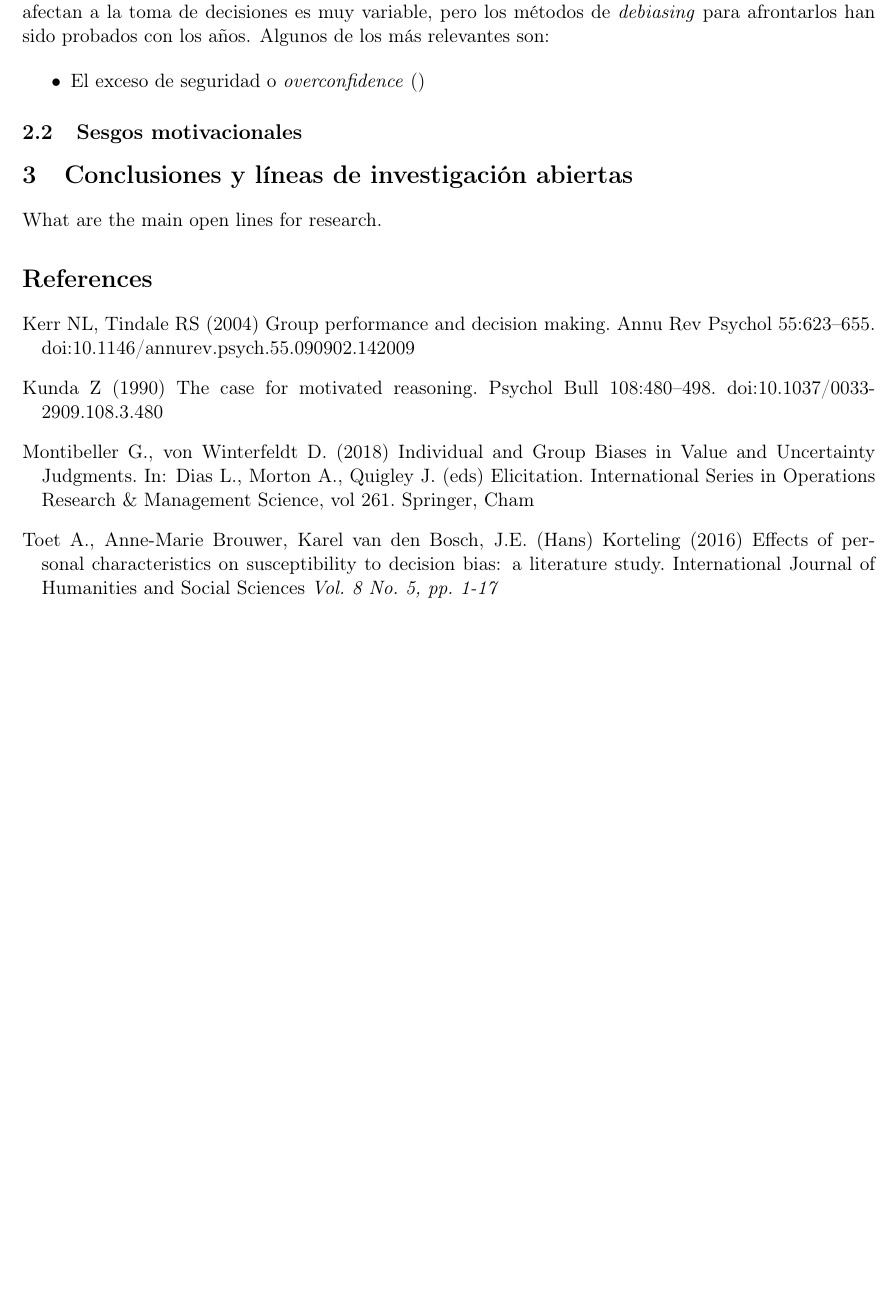
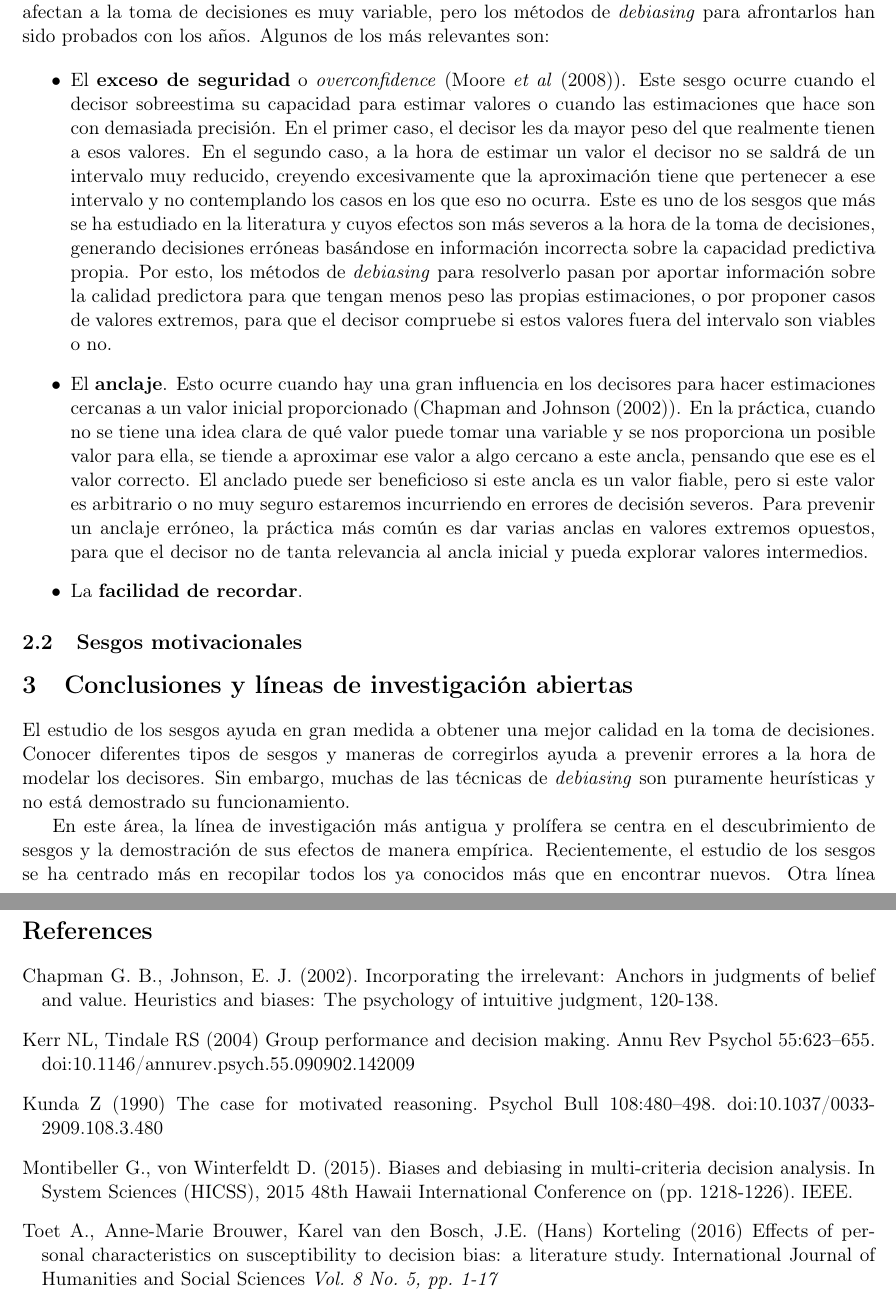
Before and after one commit to dkesada/SOTA-and-posters, a LaTeX paper (SAD/bias SOTA.tex): part of page 2 of 2 before the commit and two parts of pages 2 and 3 of 3 after it, the two joined at a grey line, cut so that both start at the same text, the shorter picture padded with empty space. Compiled offline with pdfLaTeX.

Commit message:
cognitivos y conclusiones

```diff
--- a/SAD/bias SOTA.tex
+++ b/SAD/bias SOTA.tex
@@ -65,7 +65,12 @@ El estudio de los sesgos se inició con \cite{tversky1974}, donde se identificó
 Los sesgos cognitivos son los que se tratan de manera más extensa en la literatura. El grado en el que afectan a la toma de decisiones es muy variable, pero los métodos de \textit{debiasing} para afrontarlos han sido probados con los años. Algunos de los más relevantes son:
 
 \begin{itemize}
-\item El exceso de seguridad o \textit{overconfidence} ()
+\item El \textbf{exceso de seguridad} o \textit{overconfidence} (\cite{moore2008}). Este sesgo ocurre cuando el decisor sobreestima su capacidad para estimar valores o cuando las estimaciones que hace son con demasiada precisión. En el primer caso, el decisor les da mayor peso del que realmente tienen a esos valores. En el segundo caso, a la hora de estimar un valor el decisor no se saldrá de un intervalo muy reducido, creyendo excesivamente que la aproximación tiene que pertenecer a ese intervalo y no contemplando los casos en los que eso no ocurra.
+Este es uno de los sesgos que más se ha estudiado en la literatura y cuyos efectos son más severos a la hora de la toma de decisiones, generando decisiones erróneas basándose en información incorrecta sobre la capacidad predictiva propia. Por esto, los métodos de \textit{debiasing} para resolverlo pasan por aportar información sobre la calidad predictora para que tengan menos peso las propias estimaciones, o por proponer casos de valores extremos, para que el decisor compruebe si estos valores fuera del intervalo son viables o no.
+
+\item El \textbf{anclaje}. Esto ocurre cuando hay una gran influencia en los decisores para hacer estimaciones cercanas a un valor inicial proporcionado (\cite{chapman2002}). En la práctica, cuando no se tiene una idea clara de qué valor puede tomar una variable y se nos proporciona un posible valor para ella, se tiende a aproximar ese valor a algo cercano a este ancla, pensando que ese es el valor correcto. El anclado puede ser beneficioso si este ancla es un valor fiable, pero si este valor es arbitrario o no muy seguro estaremos incurriendo en errores de decisión severos. Para prevenir un anclaje erróneo, la práctica más común es dar varias anclas en valores extremos opuestos, para que el decisor no de tanta relevancia al ancla inicial y pueda explorar valores intermedios.
+
+\item La \textbf{facilidad de recordar}.
 \end{itemize}
 
 \subsection{Sesgos motivacionales}
@@ -73,12 +78,17 @@ Los sesgos cognitivos son los que se tratan de manera más extensa en la literat
 
 \section{Conclusiones y líneas de investigación abiertas}
 
-What are the main open lines for research.
+El estudio de los sesgos ayuda en gran medida a obtener una mejor calidad en la toma de decisiones. Conocer diferentes tipos de sesgos y maneras de corregirlos ayuda a prevenir errores a la hora de modelar los decisores. Sin embargo, muchas de las técnicas de \textit{debiasing} son puramente heurísticas y no está demostrado su funcionamiento.
+
+En este área, la línea de investigación más antigua y prolífera se centra en el descubrimiento de sesgos y la demostración de sus efectos de manera empírica. Recientemente, el estudio de los sesgos se ha centrado más en recopilar todos los ya conocidos más que en encontrar nuevos. Otra línea de investigación poco explorada es la demostración empírica del funcionamiento de las técnicas de \textit{debiasing}, como en el caso de investigaciones recientes como la de \cite{montibeller2015}.
 
 
 
 \bibliographystyle{plainnat}
 \begin{thebibliography}{}
+
+\bibitem[Chapman and Johnson, 2002]{chapman2002}
+Chapman G. B., Johnson, E. J. (2002). Incorporating the irrelevant: Anchors in judgments of belief and value. Heuristics and biases: The psychology of intuitive judgment, 120-138.
 
 \bibitem[Kerr and Tindale, 2004]{kerr2004}
 Kerr NL, Tindale RS (2004) Group performance and decision making. Annu Rev Psychol 55:623–655. doi:10.1146/annurev.psych.55.090902.142009
@@ -86,8 +96,8 @@ Kerr NL, Tindale RS (2004) Group performance and decision making. Annu Rev Psych
 \bibitem[Kunda, 1990]{kunda1990}
 Kunda Z (1990) The case for motivated reasoning. Psychol Bull 108:480–498. doi:10.1037/0033-2909.108.3.480
 
-\bibitem[Montibeller and von Winterfeldt, 2018]{montibeller2018}
-Montibeller G., von Winterfeldt D. (2018) Individual and Group Biases in Value and Uncertainty Judgments. In: Dias L., Morton A., Quigley J. (eds) Elicitation. International Series in Operations Research \& Management Science, vol 261. Springer, Cham
+\bibitem[Montibeller and von Winterfeldt, 2015]{montibeller2015}
+Montibeller G., von Winterfeldt D. (2015). Biases and debiasing in multi-criteria decision analysis. In System Sciences (HICSS), 2015 48th Hawaii International Conference on (pp. 1218-1226). IEEE.
 
 \bibitem[Toet \textit{et al.}, 2016]{toet2016}
 Toet A., Anne-Marie Brouwer, Karel van den Bosch, J.E. (Hans) Korteling (2016) Effects of personal characteristics on susceptibility to decision bias: a literature study. International Journal of Humanities and Social Sciences \textit{Vol. 8 No. 5, pp. 1-17}
```
Also changed, not shown: SAD/bias SOTA.pdf, 3 other files.
